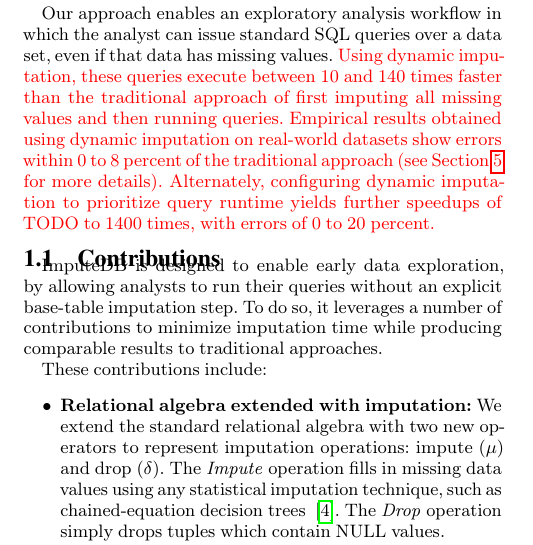
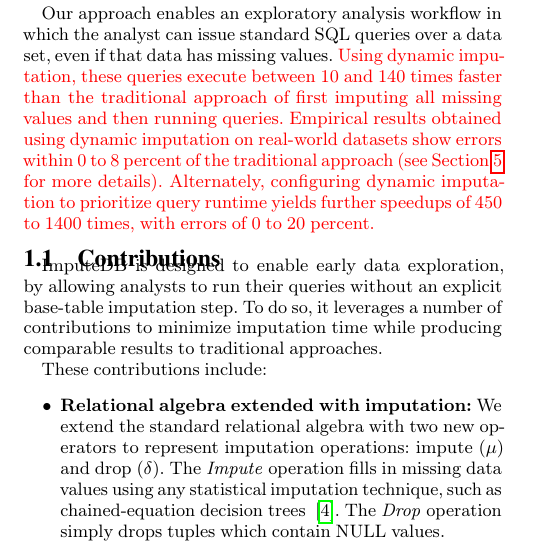
Before and after one commit to mitdbg/imputedb, a LaTeX document (paper/main.tex): part of one column of page 1 of 12, cut so that both start at the same text. Compiled offline with pdfLaTeX.

Commit message:
Add last number

```diff
--- a/paper/main.tex
+++ b/paper/main.tex
@@ -127,7 +127,7 @@
 % Compare to Figure 5
 \newcommand{\lowxalphazero}{10} % the smallest speed up, comparing a=0 to base table imputation
 \newcommand{\highxalphazero}{140} % the largest speed up, comparing a=0 to base table imputation
-\newcommand{\lowxalphaone}{TODO} % the smallest speed up, comparing a=1 to base table imputation
+\newcommand{\lowxalphaone}{450} % the smallest speed up, comparing a=1 to base table imputation
 \newcommand{\highxalphaone}{1400} % the largest speed up, comparing a=1 to base table imputation
 
 % Compare to Table 4
```
